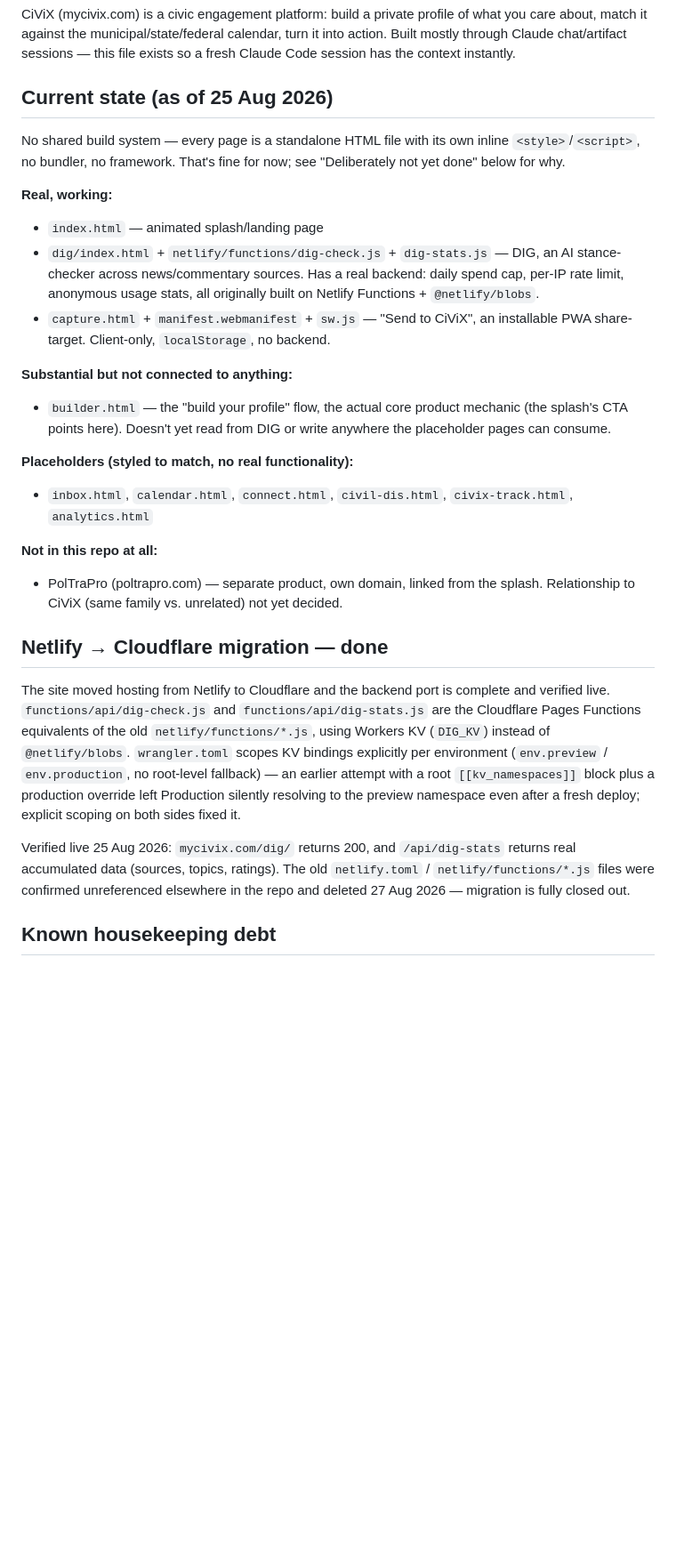
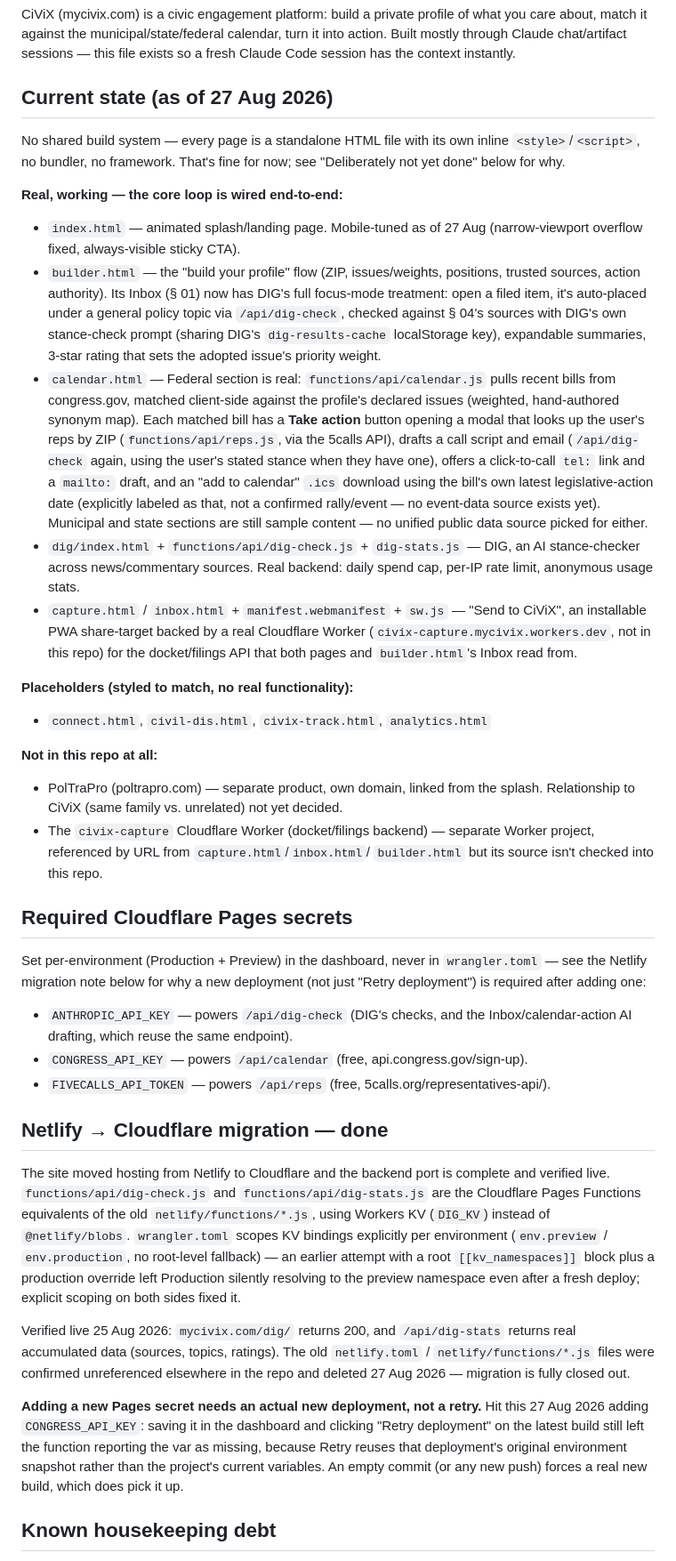
Before and after one commit to MickYorg/CiViXRepo, a Markdown page: CLAUDE.md, the part around one of its changes. Shown at 89% size. Drawn GitHub-style; blank space fills up the shorter version.

Commit message:
Update CLAUDE.md: core loop is now real end-to-end for one slice
Moves builder.html/inbox.html/calendar.html from "disconnected" and
"placeholder" into "real, working" now that the Inbox focus mode,
federal bill matching, and call/email/calendar-reminder actions are all
live. Documents the three required Cloudflare Pages secrets, the
"retry deployment doesn't pick up new vars" gotcha hit while wiring
CONGRESS_API_KEY, and the concrete next-moves list (municipal/state
data source, petition/rally data source, ZIP-vs-address rep-lookup
tradeoff, DIG/profile source-list duplication) now that the original
single "pick one slice and prove the loop" recommendation is done.

Co-Authored-By: Claude Sonnet 5 <noreply@anthropic.com>
Claude-Session: https://claude.ai/code/session_01E2Ly8rnr7HLmYpRsUxZ48r

```diff
--- a/CLAUDE.md
+++ b/CLAUDE.md
@@ -5,33 +5,63 @@ what you care about, match it against the municipal/state/federal calendar,
 turn it into action. Built mostly through Claude chat/artifact sessions —
 this file exists so a fresh Claude Code session has the context instantly.
 
-## Current state (as of 25 Aug 2026)
+## Current state (as of 27 Aug 2026)
 
 No shared build system — every page is a standalone HTML file with its own
 inline `<style>`/`<script>`, no bundler, no framework. That's fine for now;
 see "Deliberately not yet done" below for why.
 
-**Real, working:**
-- `index.html` — animated splash/landing page
-- `dig/index.html` + `netlify/functions/dig-check.js` + `dig-stats.js` — DIG,
-  an AI stance-checker across news/commentary sources. Has a real backend:
-  daily spend cap, per-IP rate limit, anonymous usage stats, all originally
-  built on Netlify Functions + `@netlify/blobs`.
-- `capture.html` + `manifest.webmanifest` + `sw.js` — "Send to CiViX", an
-  installable PWA share-target. Client-only, `localStorage`, no backend.
-
-**Substantial but not connected to anything:**
-- `builder.html` — the "build your profile" flow, the actual core product
-  mechanic (the splash's CTA points here). Doesn't yet read from DIG or
-  write anywhere the placeholder pages can consume.
+**Real, working — the core loop is wired end-to-end:**
+- `index.html` — animated splash/landing page. Mobile-tuned as of 27 Aug
+  (narrow-viewport overflow fixed, always-visible sticky CTA).
+- `builder.html` — the "build your profile" flow (ZIP, issues/weights,
+  positions, trusted sources, action authority). Its Inbox (§ 01) now has
+  DIG's full focus-mode treatment: open a filed item, it's auto-placed
+  under a general policy topic via `/api/dig-check`, checked against § 04's
+  sources with DIG's own stance-check prompt (sharing DIG's
+  `dig-results-cache` localStorage key), expandable summaries, 3-star
+  rating that sets the adopted issue's priority weight.
+- `calendar.html` — Federal section is real: `functions/api/calendar.js`
+  pulls recent bills from congress.gov, matched client-side against the
+  profile's declared issues (weighted, hand-authored synonym map). Each
+  matched bill has a **Take action** button opening a modal that looks up
+  the user's reps by ZIP (`functions/api/reps.js`, via the 5calls API),
+  drafts a call script and email (`/api/dig-check` again, using the
+  user's stated stance when they have one), offers a click-to-call `tel:`
+  link and a `mailto:` draft, and an "add to calendar" `.ics` download
+  using the bill's own latest legislative-action date (explicitly labeled
+  as that, not a confirmed rally/event — no event-data source exists yet).
+  Municipal and state sections are still sample content — no unified
+  public data source picked for either.
+- `dig/index.html` + `functions/api/dig-check.js` + `dig-stats.js` — DIG,
+  an AI stance-checker across news/commentary sources. Real backend: daily
+  spend cap, per-IP rate limit, anonymous usage stats.
+- `capture.html` / `inbox.html` + `manifest.webmanifest` + `sw.js` —
+  "Send to CiViX", an installable PWA share-target backed by a real
+  Cloudflare Worker (`civix-capture.mycivix.workers.dev`, not in this
+  repo) for the docket/filings API that both pages and `builder.html`'s
+  Inbox read from.
 
 **Placeholders (styled to match, no real functionality):**
-- `inbox.html`, `calendar.html`, `connect.html`, `civil-dis.html`,
-  `civix-track.html`, `analytics.html`
+- `connect.html`, `civil-dis.html`, `civix-track.html`, `analytics.html`
 
 **Not in this repo at all:**
 - PolTraPro (poltrapro.com) — separate product, own domain, linked from the
   splash. Relationship to CiViX (same family vs. unrelated) not yet decided.
+- The `civix-capture` Cloudflare Worker (docket/filings backend) — separate
+  Worker project, referenced by URL from `capture.html`/`inbox.html`/
+  `builder.html` but its source isn't checked into this repo.
+
+## Required Cloudflare Pages secrets
+
+Set per-environment (Production + Preview) in the dashboard, never in
+`wrangler.toml` — see the Netlify migration note below for why a new
+deployment (not just "Retry deployment") is required after adding one:
+
+- `ANTHROPIC_API_KEY` — powers `/api/dig-check` (DIG's checks, and the
+  Inbox/calendar-action AI drafting, which reuse the same endpoint).
+- `CONGRESS_API_KEY` — powers `/api/calendar` (free, api.congress.gov/sign-up).
+- `FIVECALLS_API_TOKEN` — powers `/api/reps` (free, 5calls.org/representatives-api/).
 
 ## Netlify → Cloudflare migration — done
 
@@ -50,6 +80,14 @@ Verified live 25 Aug 2026: `mycivix.com/dig/` returns 200, and
 The old `netlify.toml` / `netlify/functions/*.js` files were confirmed
 unreferenced elsewhere in the repo and deleted 27 Aug 2026 — migration is
 fully closed out.
+
+**Adding a new Pages secret needs an actual new deployment, not a
+retry.** Hit this 27 Aug 2026 adding `CONGRESS_API_KEY`: saving it in the
+dashboard and clicking "Retry deployment" on the latest build still left
+the function reporting the var as missing, because Retry reuses that
+deployment's original environment snapshot rather than the project's
+current variables. An empty commit (or any new push) forces a real new
+build, which does pick it up.
 
 ## Known housekeeping debt
 
```
Also changed, not shown: other parts of CLAUDE.md (+25 -6 lines).
